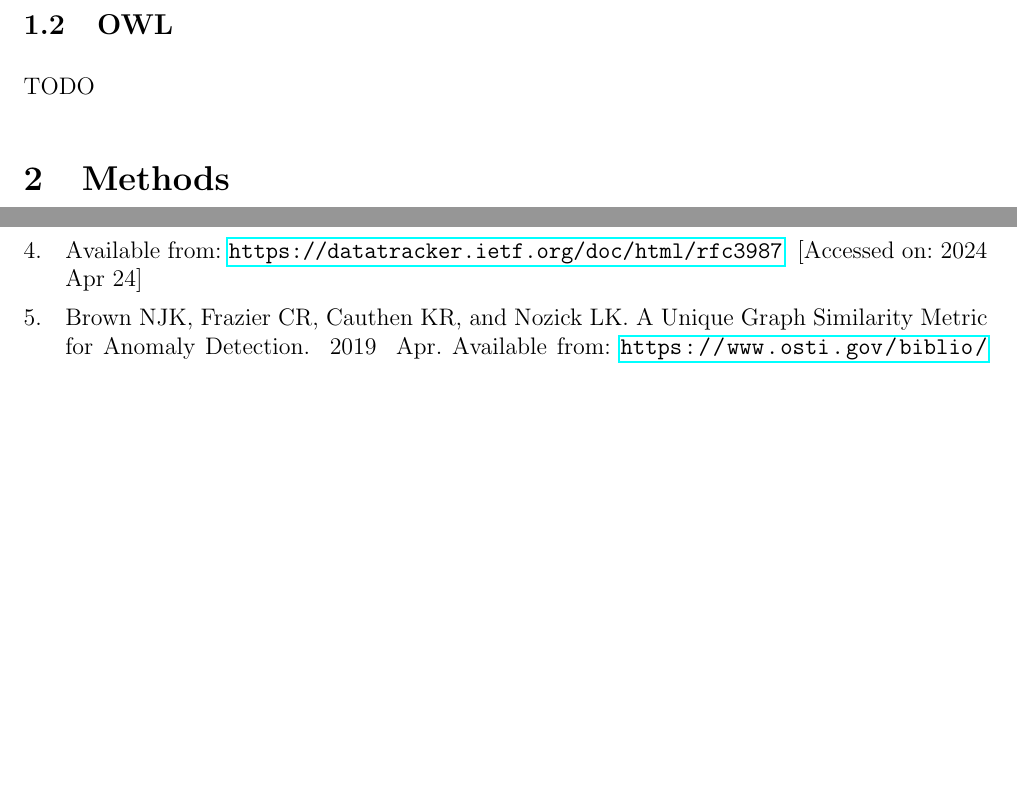
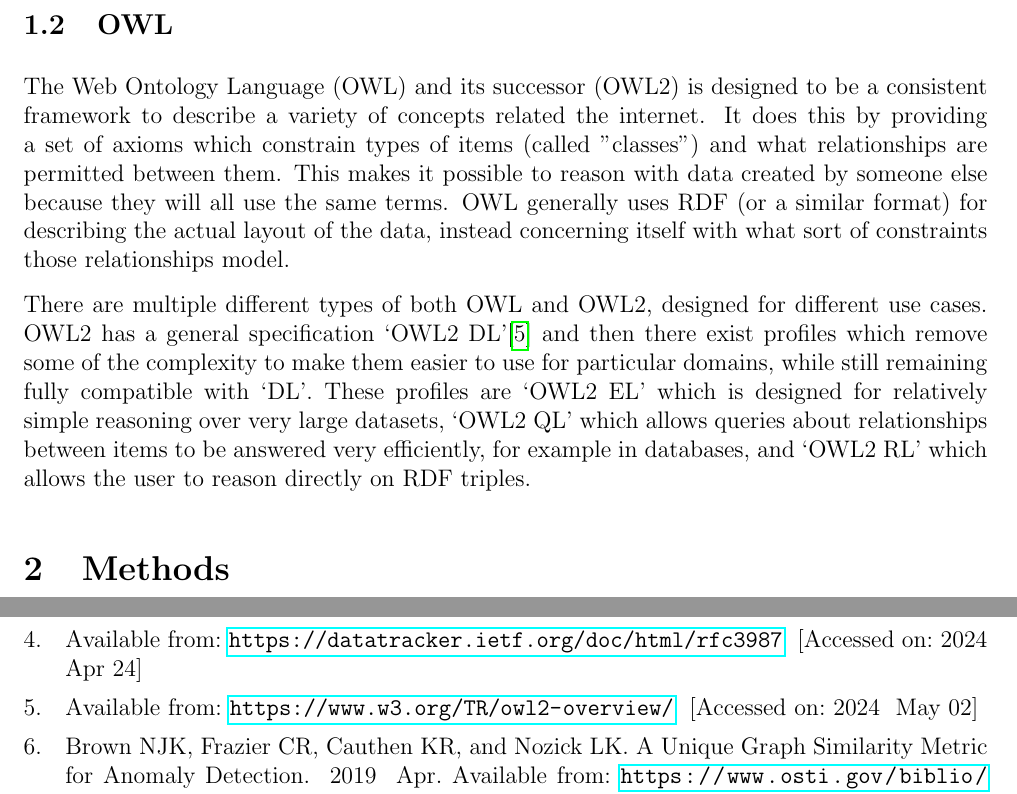
Before and after one commit to 13ros27/mth3022-project, a LaTeX document (latex/project.tex): two parts of pages 2 and 5 of 5, joined at a grey line, cut so that both start at the same text, the shorter picture padded with empty space. Compiled offline with pdfLaTeX.

Commit message:
Added a subsection on OWL2

```diff
--- a/latex/project.tex
+++ b/latex/project.tex
@@ -59,7 +59,9 @@ The Resource Description Framework is designed to standardise links between subj
 \end{figure}
 
 \subsection{OWL}
-TODO
+The Web Ontology Language (OWL) and its successor (OWL2) is designed to be a consistent framework to describe a variety of concepts related the internet. It does this by providing a set of axioms which constrain types of items (called "classes") and what relationships are permitted between them. This makes it possible to reason with data created by someone else because they will all use the same terms. OWL generally uses RDF (or a similar format) for describing the actual layout of the data, instead concerning itself with what sort of constraints those relationships model.
+
+There are multiple different types of both OWL and OWL2, designed for different use cases. OWL2 has a general specification `OWL2 DL'\cite{w3c_owl2} and then there exist profiles which remove some of the complexity to make them easier to use for particular domains, while still remaining fully compatible with `DL'. These profiles are `OWL2 EL' which is designed for relatively simple reasoning over very large datasets, `OWL2 QL' which allows queries about relationships between items to be answered very efficiently, for example in databases, and `OWL2 RL' which allows the user to reason directly on RDF triples.
 
 \section{Methods}
 
```
Also changed, not shown: latex/references.bib (+5 -1 lines), latex/project.tex (2 more changed lines).
